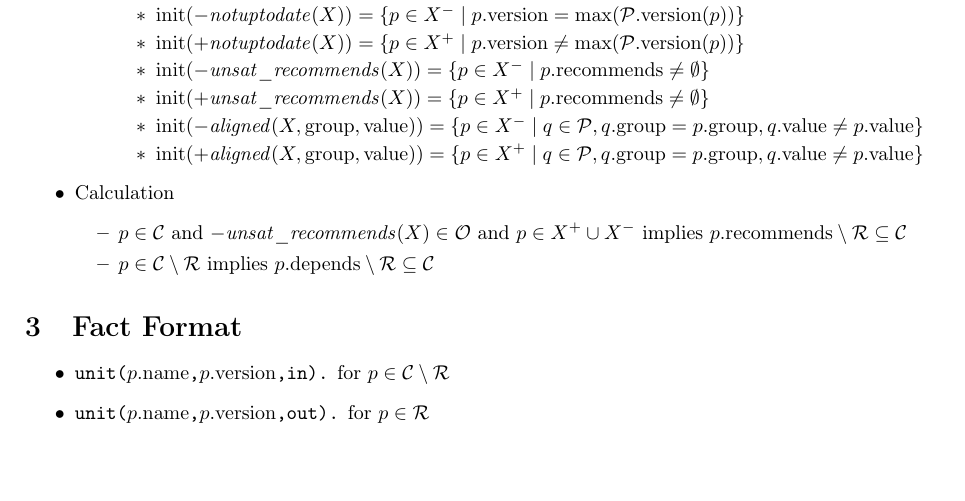
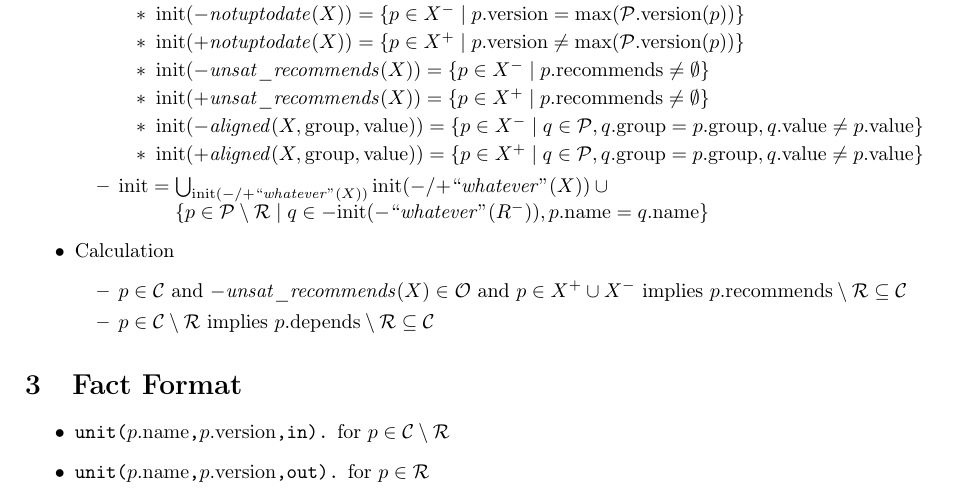
Before and after one commit to potassco/aspcud, a LaTeX document (doc/misc2012.tex): part of page 1 of 2, cut so that both start at the same text, the shorter picture padded with empty space. Compiled offline with pdfLaTeX.

Commit message:
small addition to specification

```diff
--- a/doc/misc2012.tex
+++ b/doc/misc2012.tex
@@ -56,6 +56,14 @@
           \item $\mathrm{init}({-}\mathit{aligned}(X,\mathrm{group},\mathrm{value}))=\{p\in X^{-}\mid q\in \mathcal{P}, q.\mathrm{group} = p.\mathrm{group}, q.\mathrm{value} \neq p.\mathrm{value}\}$
           \item $\mathrm{init}({+}\mathit{aligned}(X,\mathrm{group},\mathrm{value}))=\{p\in X^{+}\mid q\in \mathcal{P}, q.\mathrm{group} = p.\mathrm{group}, q.\mathrm{value} \neq p.\mathrm{value}\}$
         \end{itemize}
+      \item $\mathrm{init}=
+             \begin{array}[t]{@{}l@{}}
+             \bigcup_{\mathrm{init}({-}/{+}\mathit{``whatever"}(X))}\mathrm{init}({-}/{+}\mathit{``whatever"}(X))
+             \cup {} \\
+             \{p\in \mathcal{P}\setminus \mathcal{R} \mid
+               q\in {-}\mathrm{init}({-}\mathit{``whatever"}(R^{-})),
+               p.\mathrm{name}=q.\mathrm{name}\}
+             \end{array}$
     \end{itemize}
   \item Calculation
     \begin{itemize}
```
